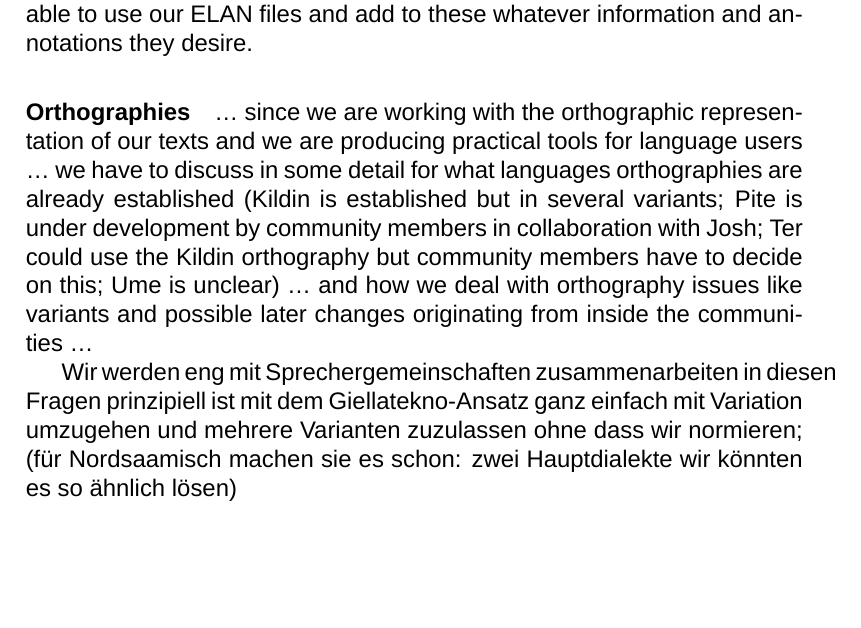
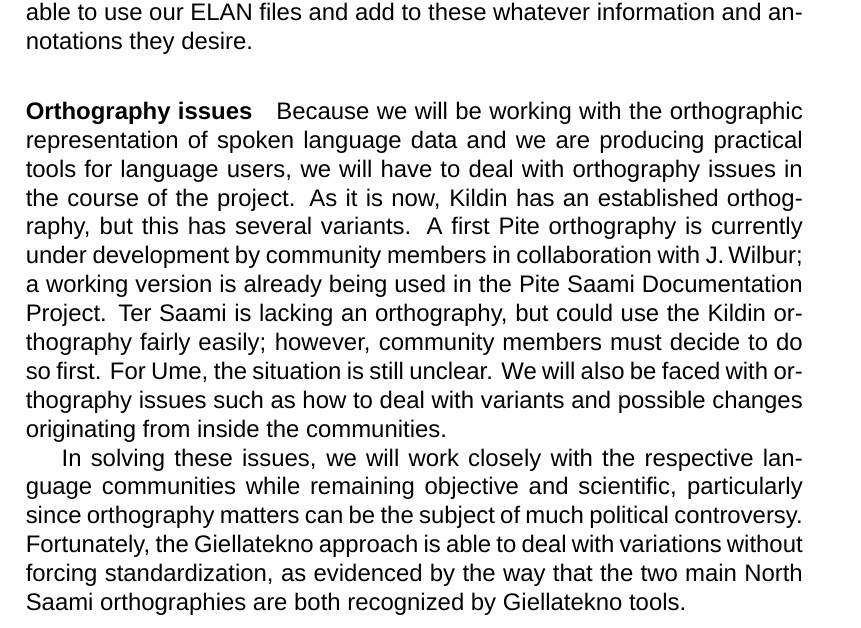
Before and after one commit to giellalt/lang-sjd, a LaTeX document (dobes10/KolaPiteDobes.tex): part of page 29 of 46, cut so that both start at the same text, the shorter picture padded with empty space. Compiled offline with XeLaTeX; a missing font is replaced by an installed copy or a similar font; a missing bibliography style is replaced by a similar one.

Commit message:
revisions/translation for \paragraph{Orthography issues}

```diff
--- a/dobes10/KolaPiteDobes.tex
+++ b/dobes10/KolaPiteDobes.tex
@@ -465,12 +465,10 @@ Very large corpora of written languages are available. Corpora of spoken languag
 Lists of annotation conventions already exist, such as those from projects which attempt to include as much information as possible; see for instance the conventions suggested by \citealt{schulze-bernd2006} specifically for documentary linguistics. For the proposed project however, it is more prudent to develop more of a "minimalist" catalogue of sensible annotation conventions with our project in mind. Anyone interested in studying spoken language will of course be able to use our ELAN files and add to these whatever information and annotations they desire.%JW: wollen wir nicht die Leipzig Glossing rules erwähnen?
 %JW: widerspricht dieses nicht unserem ganzen Ansatz? dass wir auf sehr effizienter Weise einen annotierten Korpus schaffen wollen, der für andere Forscher gleich nützlich ist, ohne dass sie die einzelnen Dateien selber aufarbeiten müssen? Ich verstehe nicht genau, was dieser Absatz dem Antrag bringt.
 
-\paragraph{Orthographies}
-… since we are working with the orthographic representation of our texts and we are producing practical tools for language users … we have to discuss in some detail for what languages orthographies are already established (Kildin is established but in several variants; Pite is under development by community members in collaboration with Josh; Ter could use the Kildin orthography but community members have to decide on this; Ume is unclear) … and how we deal with orthography issues like variants and possible later changes originating from inside the communities …
+\paragraph{Orthography issues}
+Because we will be working with the orthographic representation of spoken language data and we are producing practical tools for language users, we will have to deal with orthography issues in the course of the project. As it is now, Kildin has an established orthography, but this has several variants. A first Pite orthography is currently under development by community members in collaboration with J.\,Wilbur; a working version is already being used in the Pite Saami Documentation Project. Ter Saami is lacking an orthography, but could use the Kildin orthography fairly easily; however, community members must decide to do so first. For Ume, the situation is still unclear. We will also be faced with orthography issues such as how to deal with variants and possible changes originating from inside the communities.
 
-%Josh-DE->EN
-Wir werden eng mit Sprechergemeinschaften zusammenarbeiten in diesen Fragen
-prinzipiell ist mit dem Giellatekno-Ansatz ganz einfach mit Variation umzugehen und mehrere Varianten zuzulassen ohne dass wir normieren; (für Nordsaamisch machen sie es schon: zwei Hauptdialekte wir könnten es so ähnlich lösen)
+In solving these issues, we will work closely with the respective language communities while remaining objective and scientific, particularly since orthography matters can be the subject of much political controversy. Fortunately, the Giellatekno approach is able to deal with variations without forcing standardization, as evidenced by the way that the two main North Saami orthographies are both recognized by Giellatekno tools.%JW: please anyone verify the validity of this last sentence
 
 \paragraph{Interfaces}%MR: I have to formulate these thinks a little more
 Different kind of users:
```
